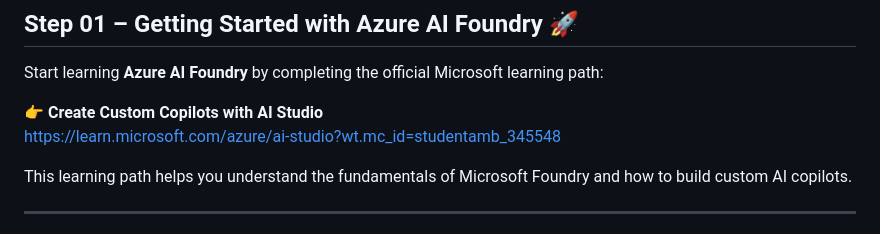
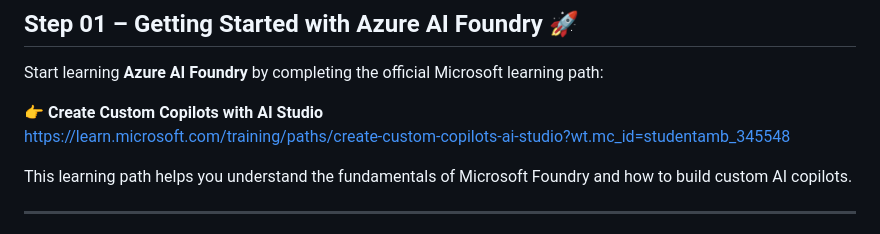
Before and after one commit to kavinduumayanga/MicrosoftFoundry-Chatbot-Demo, a Markdown page: README.md, the part around the change. Drawn GitHub-style.

```diff
--- a/README.md
+++ b/README.md
@@ -35,7 +35,7 @@ If you missed the live session or want to follow the demo step by step, you can
 Start learning **Azure AI Foundry** by completing the official Microsoft learning path:
 
 👉 **Create Custom Copilots with AI Studio**
-https://learn.microsoft.com/azure/ai-studio?wt.mc_id=studentamb_345548
+https://learn.microsoft.com/training/paths/create-custom-copilots-ai-studio?wt.mc_id=studentamb_345548
 
 This learning path helps you understand the fundamentals of Microsoft Foundry and how to build custom AI copilots.
 
```
